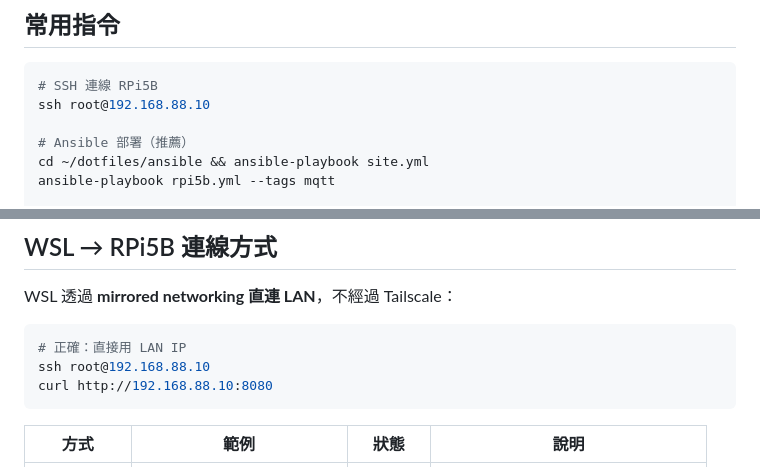
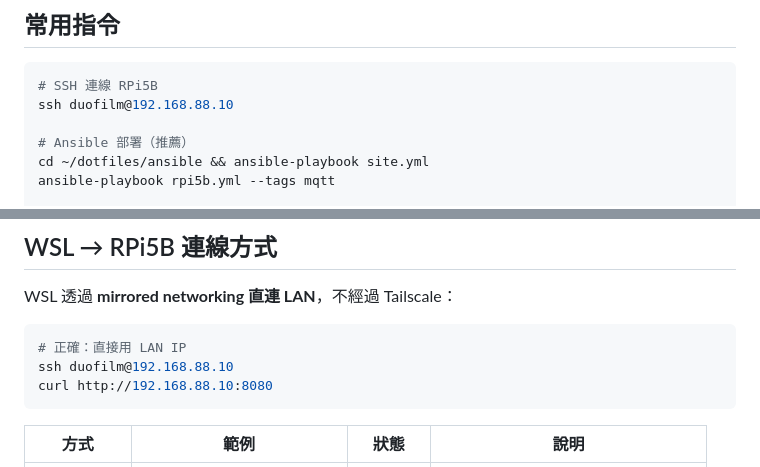
Before and after one commit to duofilm18/dotfiles, a Markdown page: CLAUDE.md, 2 parts joined by grey strips. Drawn GitHub-style.

````diff
--- a/CLAUDE.md
+++ b/CLAUDE.md
@@ -90,7 +90,7 @@ dotfiles/
 
 ```bash
 # SSH 連線 RPi5B
-ssh root@192.168.88.10
+ssh duofilm@192.168.88.10
 
 # Ansible 部署（推薦）
 cd ~/dotfiles/ansible && ansible-playbook site.yml
@@ -120,7 +120,7 @@ WSL 透過 **mirrored networking 直連 LAN**，不經過 Tailscale：
 
 ```bash
 # 正確：直接用 LAN IP
-ssh root@192.168.88.10
+ssh duofilm@192.168.88.10
 curl http://192.168.88.10:8080
 ```
 
````
Also changed, not shown: .claude/skills/wsl-lan-connectivity.md (+5 -5 lines).
